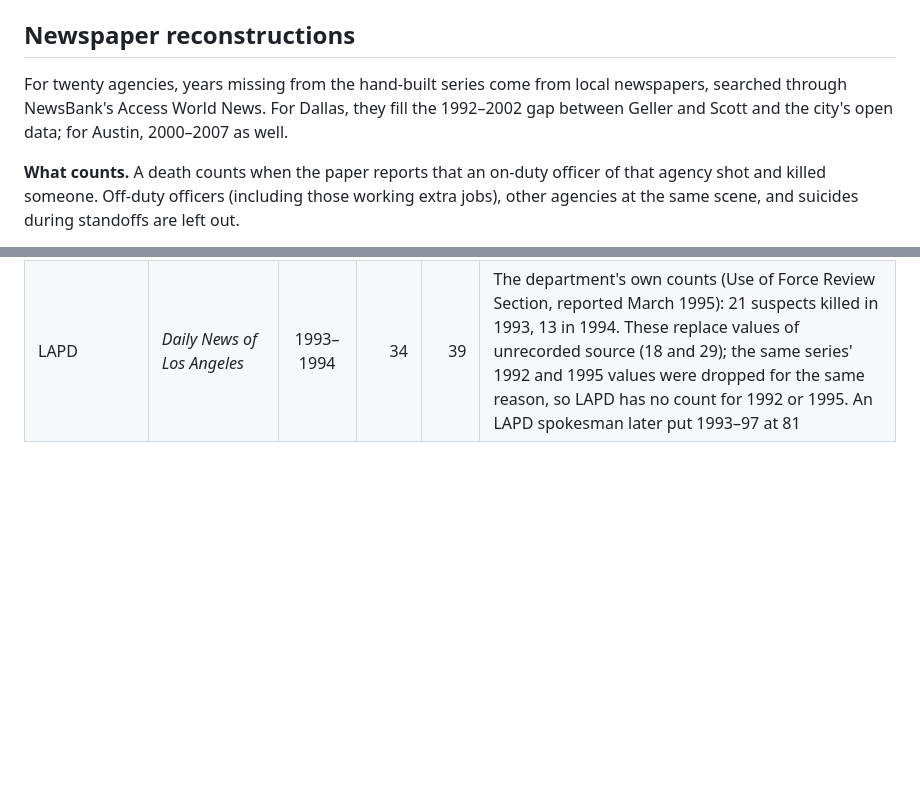
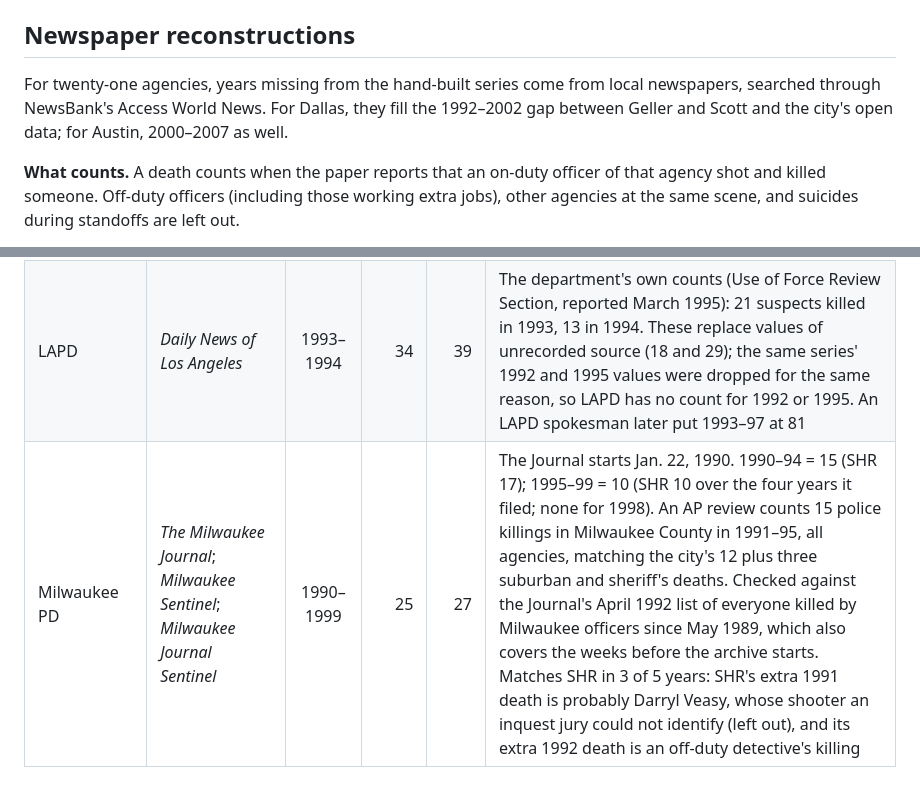
Before and after one commit to jnixy/agency-level-fatal-OIS, a Markdown page: data/historical/README.md, 2 parts joined by grey strips. Rendered like a GitHub page; blank space fills up the shorter version.

```diff
--- a/data/historical/README.md
+++ b/data/historical/README.md
@@ -4,7 +4,7 @@
 
 ## Newspaper reconstructions
 
-For twenty agencies, years missing from the hand-built series come from local newspapers, searched through NewsBank's Access World News. For Dallas, they fill the 1992–2002 gap between Geller and Scott and the city's open data; for Austin, 2000–2007 as well.
+For twenty-one agencies, years missing from the hand-built series come from local newspapers, searched through NewsBank's Access World News. For Dallas, they fill the 1992–2002 gap between Geller and Scott and the city's open data; for Austin, 2000–2007 as well.
 
 **What counts.** A death counts when the paper reports that an on-duty officer of that agency shot and killed someone. Off-duty officers (including those working extra jobs), other agencies at the same scene, and suicides during standoffs are left out.
 
@@ -36,3 +36,4 @@ The SHR column is the FBI's count of people killed by the agency's officers with
 | Kansas City (MO) PD | *The Kansas City Star* | 1992–1999 | 18 | 10 | 1992 (2) and 1993 (3) are counts the paper printed, from the department's spokesman, and every death in both years is identified. SHR is not a useful check for this agency: it shows no deaths in 1993–95, years with four identified deaths, and none for most of the 1980s, when Geller and Scott have some every year |
 | Chicago PD | *Chicago Sun-Times* | 1992, 1998–1999 | 41 | 50 | Counts the paper printed from the department, not case-by-case rebuilds: the Sun-Times didn't report most Chicago police killings individually (a search of 1993 found 2 on-duty deaths, against SHR's 8). 1992 is the spokesman's 11 through Sep. 22 plus 2 later on-duty deaths; adding the year's 3 off-duty killings gives SHR's 16. 1993–97 are left blank: the paper cites a *Washington Post* count of 54 for those five years, with no yearly split. The *Chicago Tribune* is not in NewsBank before 2014 |
 | LAPD | *Daily News of Los Angeles* | 1993–1994 | 34 | 39 | The department's own counts (Use of Force Review Section, reported March 1995): 21 suspects killed in 1993, 13 in 1994. These replace values of unrecorded source (18 and 29); the same series' 1992 and 1995 values were dropped for the same reason, so LAPD has no count for 1992 or 1995. An LAPD spokesman later put 1993–97 at 81 |
+| Milwaukee PD | *The Milwaukee Journal*; *Milwaukee Sentinel*; *Milwaukee Journal Sentinel* | 1990–1999 | 25 | 27 | The Journal starts Jan. 22, 1990. 1990–94 = 15 (SHR 17); 1995–99 = 10 (SHR 10 over the four years it filed; none for 1998). An AP review counts 15 police killings in Milwaukee County in 1991–95, all agencies, matching the city's 12 plus three suburban and sheriff's deaths. Checked against the Journal's April 1992 list of everyone killed by Milwaukee officers since May 1989, which also covers the weeks before the archive starts. Matches SHR in 3 of 5 years: SHR's extra 1991 death is probably Darryl Veasy, whose shooter an inquest jury could not identify (left out), and its extra 1992 death is an off-duty detective's killing |
```
Also changed, not shown: README.md (+15 -14 lines), output/figures/coverage_by_year.png, output/figures/coverage_tiles.png, output/figures/then_vs_now.png, output/figures/trend_index.png, 11 other files.
